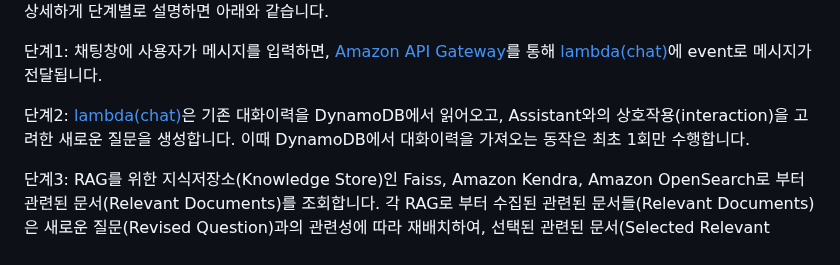
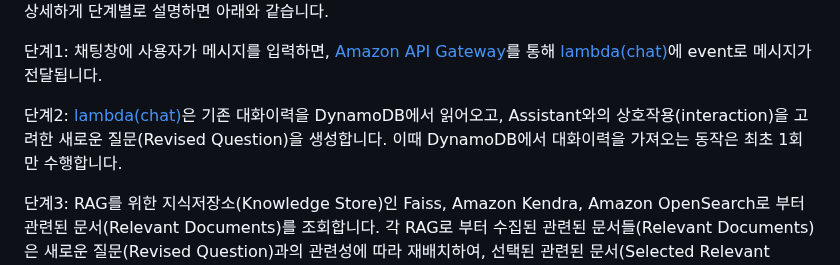
Before and after one commit to kyopark2014/multi-rag-and-multi-region-llm-for-chatbot, a Markdown page: README.md, the part around the change. Drawn GitHub-style.

```diff
--- a/README.md
+++ b/README.md
@@ -22,7 +22,7 @@ Multi-RAG와 Multi-Region를 구현하기 위해서는 아래와 같은 기능
 
 단계1: 채팅창에 사용자가 메시지를 입력하면, [Amazon API Gateway](https://docs.aws.amazon.com/ko_kr/apigateway/latest/developerguide/welcome.html)를 통해 [lambda(chat)](./lambda-chat-ws/lambda_function.py)에 event로 메시지가 전달됩니다.
 
-단계2: [lambda(chat)](./lambda-chat-ws/lambda_function.py)은 기존 대화이력을 DynamoDB에서 읽어오고, Assistant와의 상호작용(interaction)을 고려한 새로운 질문을 생성합니다. 이때 DynamoDB에서 대화이력을 가져오는 동작은 최초 1회만 수행합니다.
+단계2: [lambda(chat)](./lambda-chat-ws/lambda_function.py)은 기존 대화이력을 DynamoDB에서 읽어오고, Assistant와의 상호작용(interaction)을 고려한 새로운 질문(Revised Question)을 생성합니다. 이때 DynamoDB에서 대화이력을 가져오는 동작은 최초 1회만 수행합니다.
 
 단계3: RAG를 위한 지식저장소(Knowledge Store)인 Faiss, Amazon Kendra, Amazon OpenSearch로 부터 관련된 문서(Relevant Documents)를 조회합니다. 각 RAG로 부터 수집된 관련된 문서들(Relevant Documents)은 새로운 질문(Revised Question)과의 관련성에 따라 재배치하여, 선택된 관련된 문서(Selected Relevant Document)를 생성합니다.
 
```
